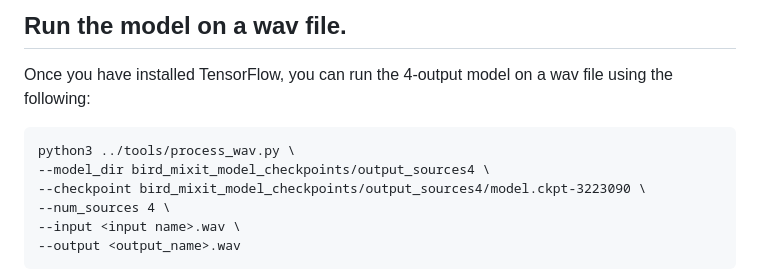
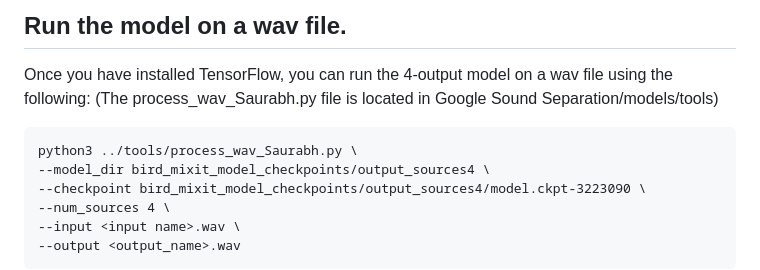
Before and after one commit to saurabhsingh3012/EC523_Project, a Markdown page: README.md, the part around the change. Drawn GitHub-style.

````diff
--- a/README.md
+++ b/README.md
@@ -83,9 +83,10 @@ Follow the instructions
 ## Run the model on a wav file.
 
 Once you have installed TensorFlow, you can run the 4-output model on a wav file using the following:
+(The process_wav_Saurabh.py file is located in Google Sound Separation/models/tools)
 
 ```
-python3 ../tools/process_wav.py \
+python3 ../tools/process_wav_Saurabh.py \
 --model_dir bird_mixit_model_checkpoints/output_sources4 \
 --checkpoint bird_mixit_model_checkpoints/output_sources4/model.ckpt-3223090 \
 --num_sources 4 \
````
